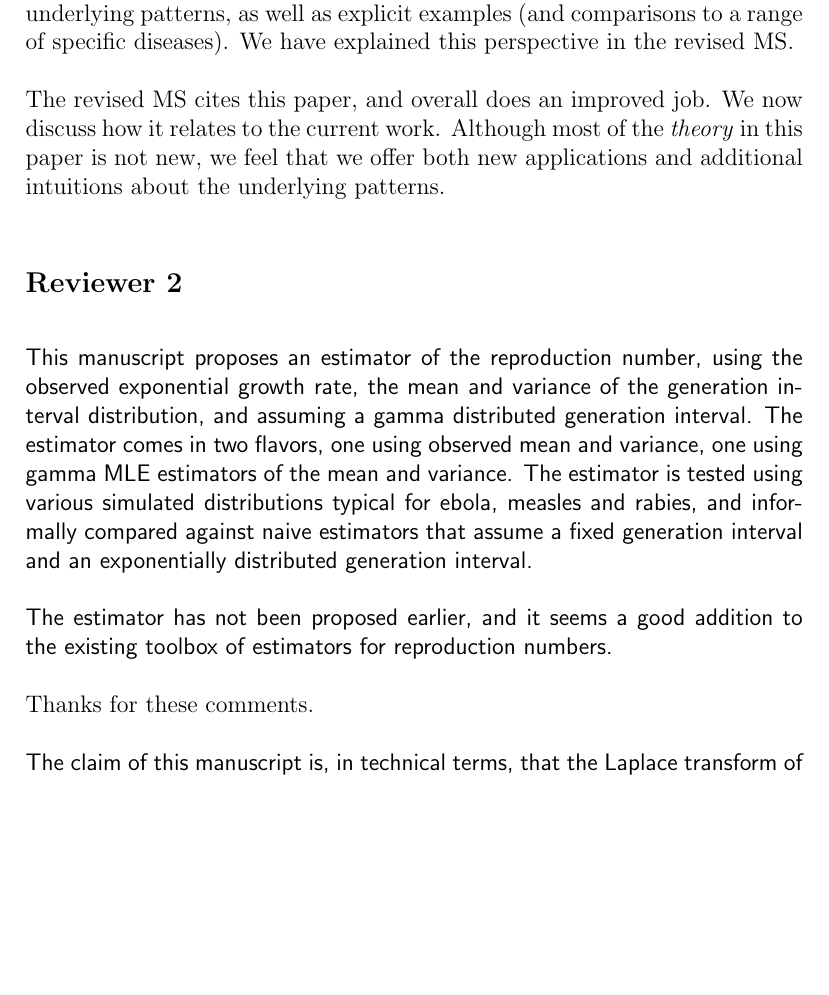
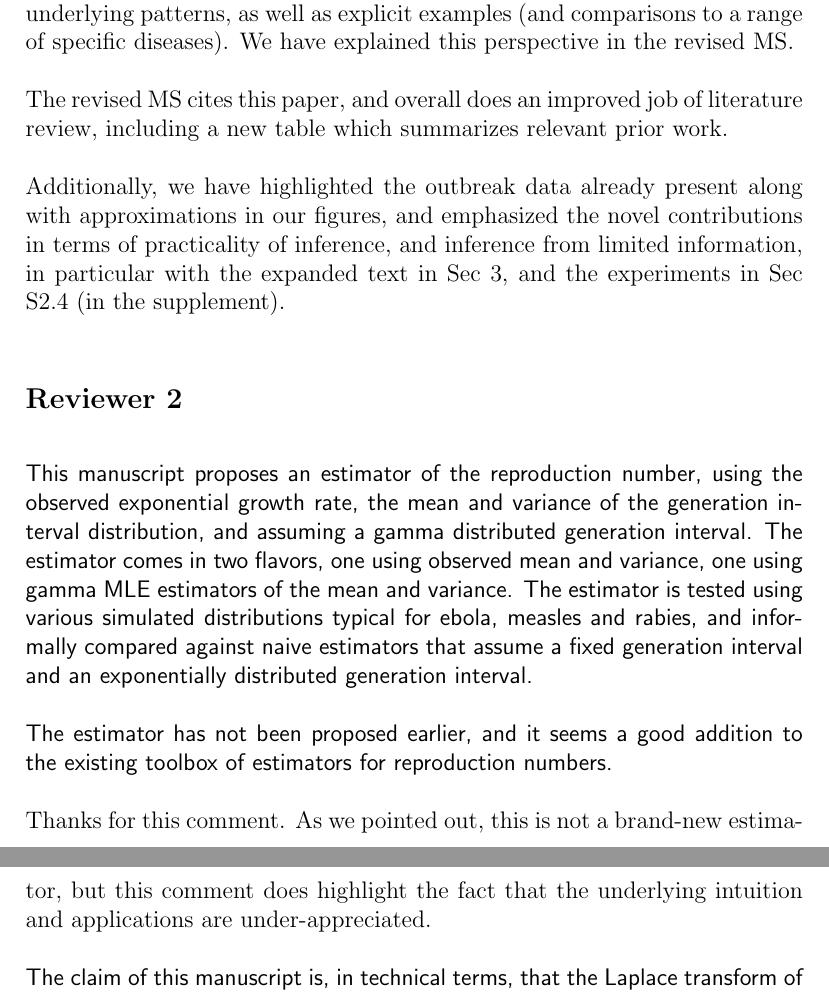
Before and after one commit to dushoff/generation_links, a LaTeX document (epiResponse.tex): part of page 1 of 3 before the commit and two parts of pages 1 and 2 of 4 after it, the two joined at a grey line, cut so that both start at the same text, the shorter picture padded with empty space. Compiled offline with pdfLaTeX.

Commit message:
Updating response

```diff
--- a/epiResponse.tex
+++ b/epiResponse.tex
@@ -27,8 +24,9 @@ We should not have missed this citation. We do not agree, however, that most of
 
 Our paper is based mostly on existing theory, but offers new intuitions about underlying patterns, as well as explicit examples (and comparisons to a range of specific diseases). We have explained this perspective in the revised MS.
 
-The revised MS cites this paper, and overall does an improved job.
-We now discuss how it relates to the current work. Although most of the \emph{theory} in this paper is not new, we feel that we offer both new applications and additional intuitions about the underlying patterns.
+The revised MS cites this paper, and overall does an improved job of literature review, including a new table which summarizes relevant prior work.
+
+Additionally, we have highlighted the outbreak data already present along with approximations in our figures, and emphasized the novel contributions in terms of practicality of inference, and inference from limited information, in particular with the expanded text in Sec 3, and the experiments in Sec S2.4 (in the supplement).
 
 \rev{Reviewer 2}
 
@@ -36,7 +34,7 @@ We now discuss how it relates to the current work. Although most of the \emph{th
 
 \revtext{The estimator has not been proposed earlier, and it seems a good addition to the existing toolbox of estimators for reproduction numbers.}
 
-Thanks for these comments.
+Thanks for this comment. As we pointed out, this is not a brand-new estimator, but this comment does highlight the fact that the underlying intuition and applications are under-appreciated.
 
 \revtext{The claim of this manuscript is, in technical terms, that the Laplace transform of the gamma distribution gives a sufficient approximation to the Laplace transform of generation intervals for realistic values of growth rate, the mean and the variance of the generation interval. The manuscript does not provide a clear description of what `sufficient’ actually. Any Laplace transform of a probability distribution will remain within the dotted lines drawn in Figures 3,4, and any Laplace transform of a probability distribution will remain close to the actual (empirical) relationship for low values of rho. It would be very helpful to include explicit criteria for acceptable errors in reproduction numbers, to ensure there is scientific value in making the claim that the approximation is sufficient.}
 
```
Also changed, not shown: appendix.tex (+2 -0 lines), Makefile, git_push/epiResponse.pdf, git_push/interval.pdf, epiResponse.tex (5 more changed lines), 1 other file.
